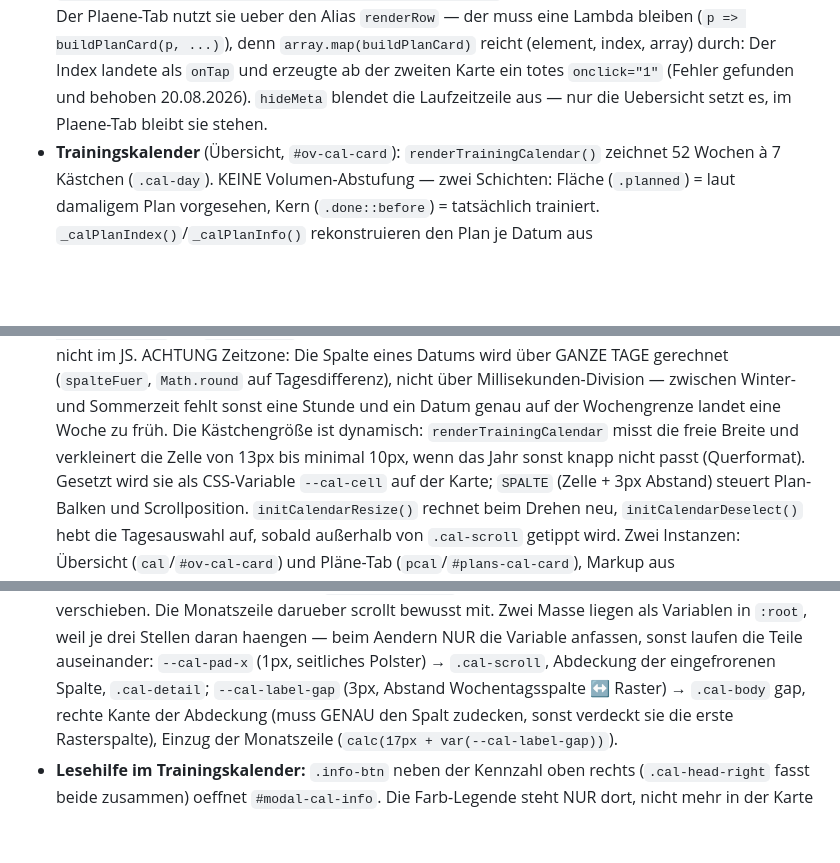
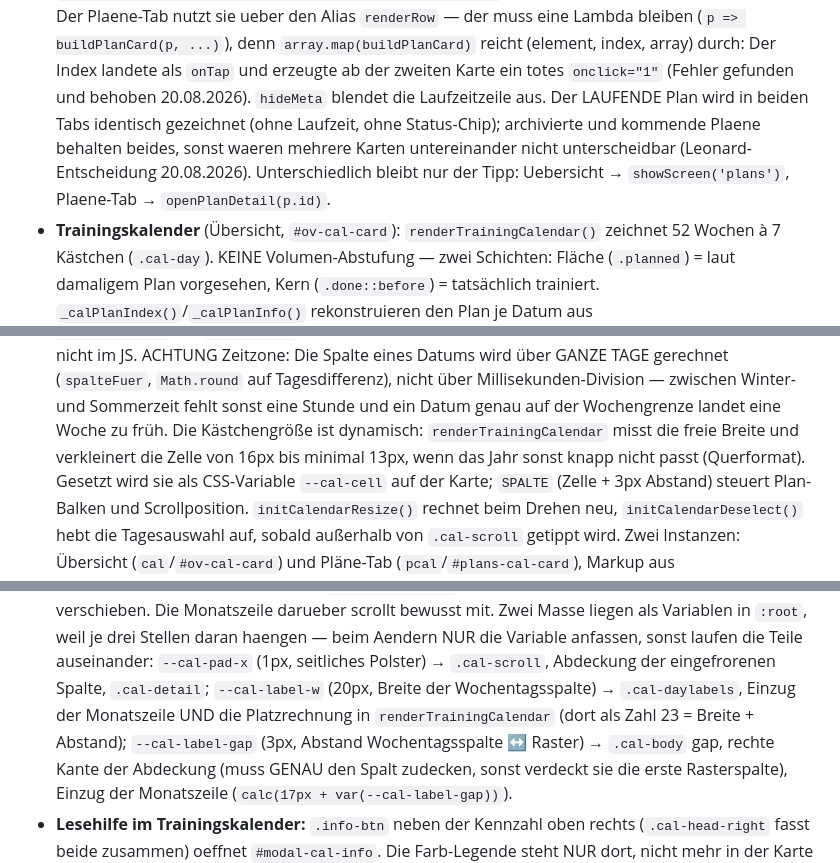
Before and after one commit to lebrongoku-prog/fittrack, a Markdown page: CLAUDE.md, 3 parts joined by grey strips. Rendered like a GitHub page; blank space fills up the shorter version.

Commit message:
CLAUDE.md: Plankarten-Regel und neue Kalendermasse dokumentiert

```diff
--- a/CLAUDE.md
+++ b/CLAUDE.md
@@ -138,7 +138,10 @@ Nav-Labels: Übersicht · Training · Übungen · Pläne.
   Der Plaene-Tab nutzt sie ueber den Alias `renderRow` — der muss eine Lambda bleiben (`p => buildPlanCard(p, ...)`),
   denn `array.map(buildPlanCard)` reicht (element, index, array) durch: Der Index landete als `onTap` und erzeugte
   ab der zweiten Karte ein totes `onclick="1"` (Fehler gefunden und behoben 20.08.2026).
-  `hideMeta` blendet die Laufzeitzeile aus — nur die Uebersicht setzt es, im Plaene-Tab bleibt sie stehen.
+  `hideMeta` blendet die Laufzeitzeile aus. Der LAUFENDE Plan wird in beiden Tabs identisch gezeichnet
+  (ohne Laufzeit, ohne Status-Chip); archivierte und kommende Plaene behalten beides, sonst waeren mehrere
+  Karten untereinander nicht unterscheidbar (Leonard-Entscheidung 20.08.2026). Unterschiedlich bleibt nur der
+  Tipp: Uebersicht → `showScreen('plans')`, Plaene-Tab → `openPlanDetail(p.id)`.
 - **Trainingskalender** (Übersicht, `#ov-cal-card`): `renderTrainingCalendar()` zeichnet 52 Wochen à 7 Kästchen (`.cal-day`).
   KEINE Volumen-Abstufung — zwei Schichten: Fläche (`.planned`) = laut damaligem Plan vorgesehen, Kern (`.done::before`) = tatsächlich trainiert.
   `_calPlanIndex()`/`_calPlanInfo()` rekonstruieren den Plan je Datum aus `startDate`/`endDate`/`weekPlan` ALLER Pläne (auch archivierter — die behalten ihren Wochenplan);
@@ -158,7 +161,7 @@ Nav-Labels: Übersicht · Training · Übungen · Pläne.
   (`--cal-plan-color` auf `.cal-scroll`, dasselbe Grün wie die trainierten Kerne) — die Farbe liegt im CSS, nicht im JS.
   ACHTUNG Zeitzone: Die Spalte eines Datums wird über GANZE TAGE gerechnet (`spalteFuer`, `Math.round` auf Tagesdifferenz), nicht über Millisekunden-Division —
   zwischen Winter- und Sommerzeit fehlt sonst eine Stunde und ein Datum genau auf der Wochengrenze landet eine Woche zu früh.
-  Die Kästchengröße ist dynamisch: `renderTrainingCalendar` misst die freie Breite und verkleinert die Zelle von 13px bis minimal 10px,
+  Die Kästchengröße ist dynamisch: `renderTrainingCalendar` misst die freie Breite und verkleinert die Zelle von 16px bis minimal 13px,
   wenn das Jahr sonst knapp nicht passt (Querformat). Gesetzt wird sie als CSS-Variable `--cal-cell` auf der Karte; `SPALTE` (Zelle + 3px Abstand)
   steuert Plan-Balken und Scrollposition. `initCalendarResize()` rechnet beim Drehen neu, `initCalendarDeselect()` hebt die Tagesauswahl auf,
   sobald außerhalb von `.cal-scroll` getippt wird.
@@ -213,6 +216,8 @@ Nav-Labels: Übersicht · Training · Übungen · Pläne.
   Zwei Masse liegen als Variablen in `:root`, weil je drei Stellen daran haengen — beim Aendern NUR die Variable
   anfassen, sonst laufen die Teile auseinander:
   `--cal-pad-x` (1px, seitliches Polster) → `.cal-scroll`, Abdeckung der eingefrorenen Spalte, `.cal-detail`;
+  `--cal-label-w` (20px, Breite der Wochentagsspalte) → `.cal-daylabels`, Einzug der Monatszeile UND die
+  Platzrechnung in `renderTrainingCalendar` (dort als Zahl 23 = Breite + Abstand);
   `--cal-label-gap` (3px, Abstand Wochentagsspalte ↔ Raster) → `.cal-body` gap, rechte Kante der Abdeckung
   (muss GENAU den Spalt zudecken, sonst verdeckt sie die erste Rasterspalte), Einzug der Monatszeile
   (`calc(17px + var(--cal-label-gap))`).
```
